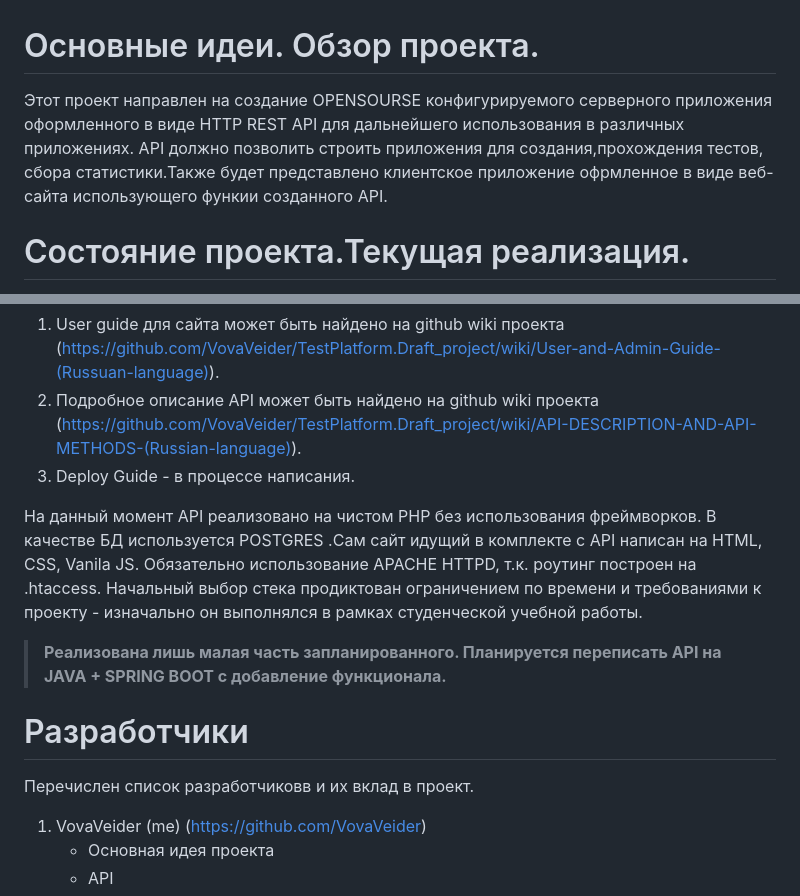
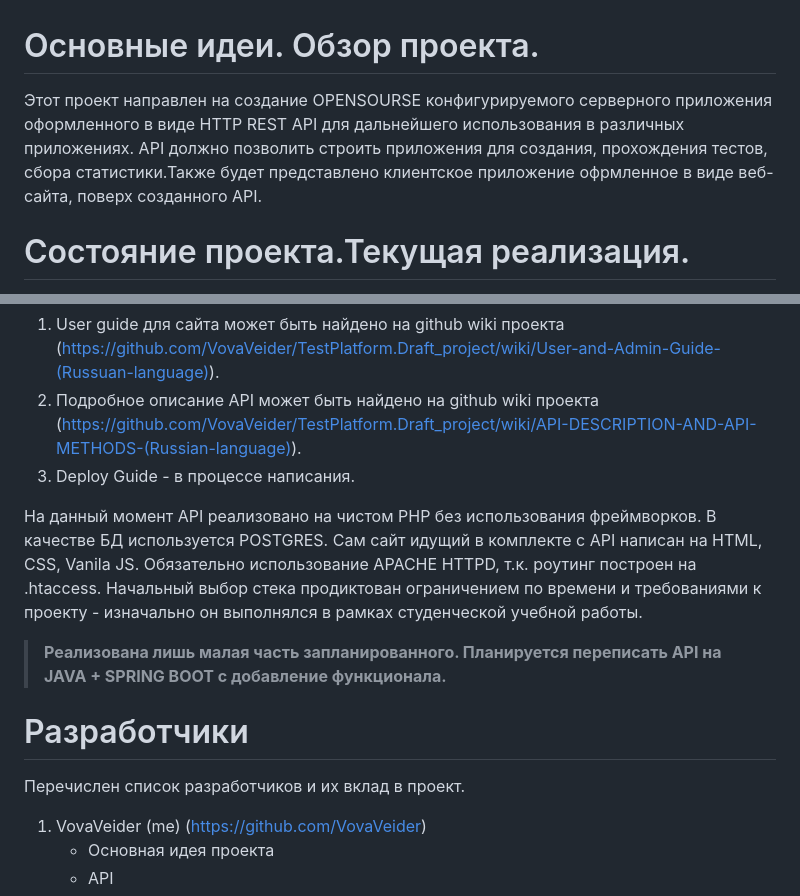
Before and after one commit to VovaVeider/TestPlatform.Draft_project, a Markdown page: README.md, 2 parts joined by grey strips. Rendered like a GitHub page.

```diff
--- a/README.md
+++ b/README.md
@@ -1,5 +1,5 @@
 # Основные идеи. Обзор проекта.
-Этот проект направлен на создание OPENSOURSE конфигурируемого серверного приложения оформленного в виде HTTP REST API для дальнейшего использования в различных приложениях. API должно позволить строить приложения для создания,прохождения тестов, сбора статистики.Также будет представлено клиентское приложение офрмленное в виде веб-сайта использующего функии созданного API.
+Этот проект направлен на создание OPENSOURSE конфигурируемого серверного приложения оформленного в виде HTTP REST API для дальнейшего использования в различных приложениях. API должно позволить строить приложения для создания, прохождения тестов, сбора статистики.Также будет представлено клиентское приложение офрмленное в виде веб-сайта, поверх созданного API.
 # Состояние проекта.Текущая реализация.
 На данный момент сайт развёрнут на хостинге и может быть доступен по ссылке https://testworld.tw1.ru.
 
@@ -7,11 +7,11 @@
 2. Подробное описание API может быть найдено на github wiki проекта (https://github.com/VovaVeider/TestPlatform.Draft_project/wiki/API-DESCRIPTION-AND-API-METHODS-(Russian-language)).
 3. Deploy Guide  - в процессе написания.
 
-На данный момент API реализовано на чистом PHP без использования фреймворков. В качестве БД используется POSTGRES .Сам сайт идущий в комплекте с API написан на HTML, CSS, Vanila JS. Обязательно использование APACHE HTTPD, т.к. роутинг построен на .htaccess.  Начальный выбор стека продиктован ограничением по времени и требованиями к проекту - изначально он выполнялся в рамках студенческой учебной работы.
+На данный момент API реализовано на чистом PHP без использования фреймворков. В качестве БД используется POSTGRES. Сам сайт идущий в комплекте с API написан на HTML, CSS, Vanila JS. Обязательно использование APACHE HTTPD, т.к. роутинг построен на .htaccess.  Начальный выбор стека продиктован ограничением по времени и требованиями к проекту - изначально он выполнялся в рамках студенческой учебной работы.
 
 >**Реализована лишь малая часть запланированного. Планируется переписать API на JAVA + SPRING BOOT с добавление функционала.**
 # Разработчики
-Перечислен список разработчиковв и их вклад в проект.
+Перечислен список разработчиков и их вклад в проект.
 1. VovaVeider (me) (https://github.com/VovaVeider)
     * Основная идея проекта
     * API
```
